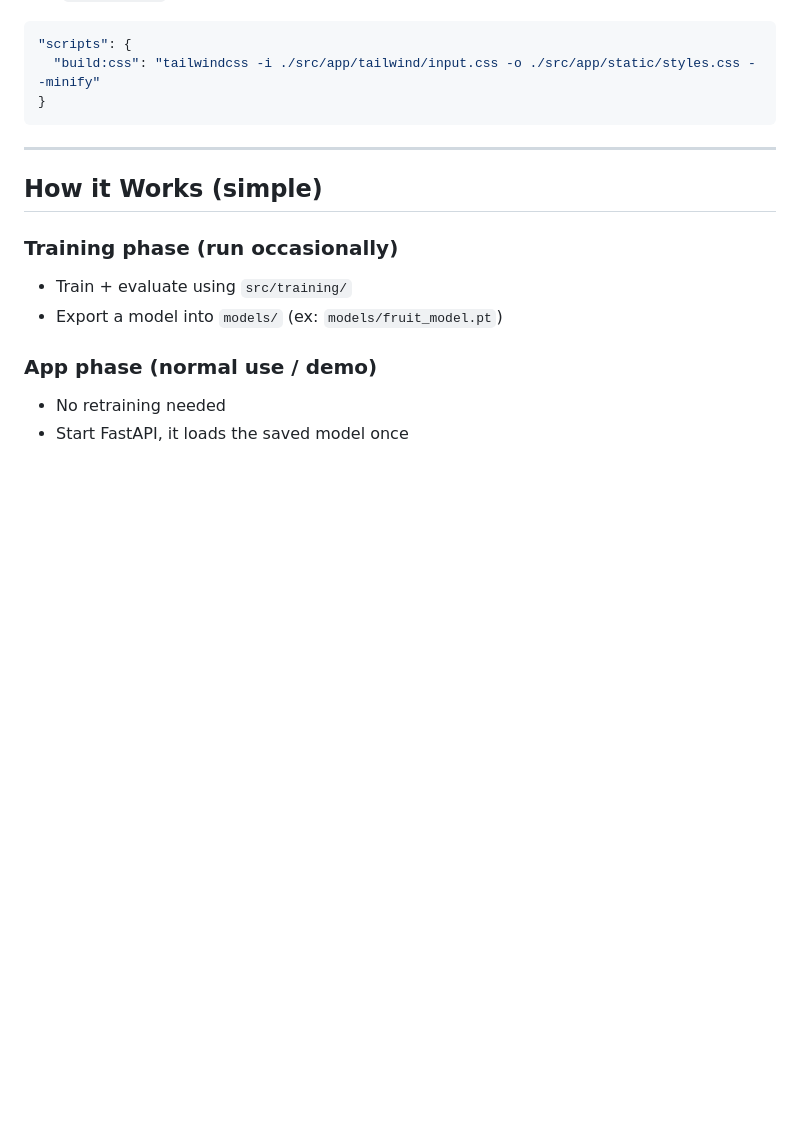
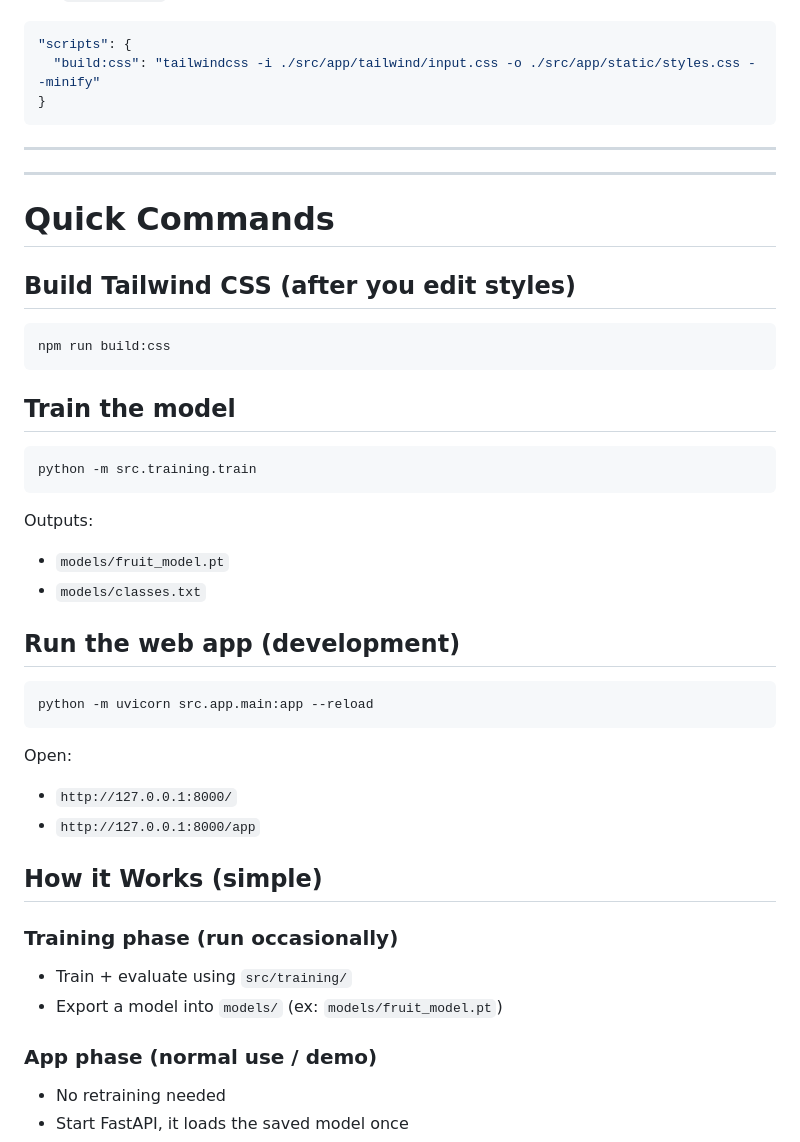
Before and after one commit to Elexation/IdentiFruit, a Markdown page: README.md, the part around one of its changes. GitHub-like rendering; blank space fills up the shorter version.

Commit message:
Add quick commands section to README
Added quick commands section for building CSS, training the model, and running the web app.

````diff
--- a/README.md
+++ b/README.md
@@ -125,6 +126,33 @@ Your `package.json` should include:
 
 ---
 
+---
+
+# Quick Commands
+
+## Build Tailwind CSS (after you edit styles)
+```bash
+npm run build:css
+```
+
+## Train the model
+```bash
+python -m src.training.train
+```
+
+Outputs:
+- `models/fruit_model.pt`
+- `models/classes.txt`
+
+## Run the web app (development)
+```bash
+python -m uvicorn src.app.main:app --reload
+```
+
+Open:
+- `http://127.0.0.1:8000/`
+- `http://127.0.0.1:8000/app`
+
 ## How it Works (simple)
 
 ### Training phase (run occasionally)
````
Also changed, not shown: other parts of README.md (+1 -0 lines).
